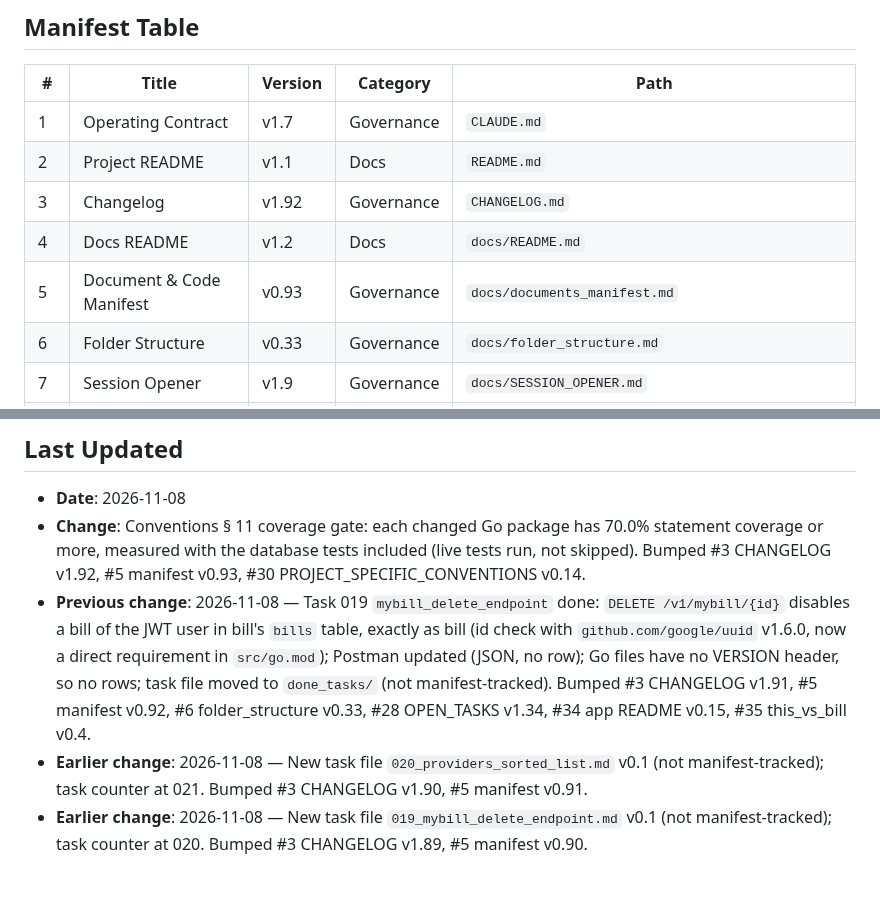
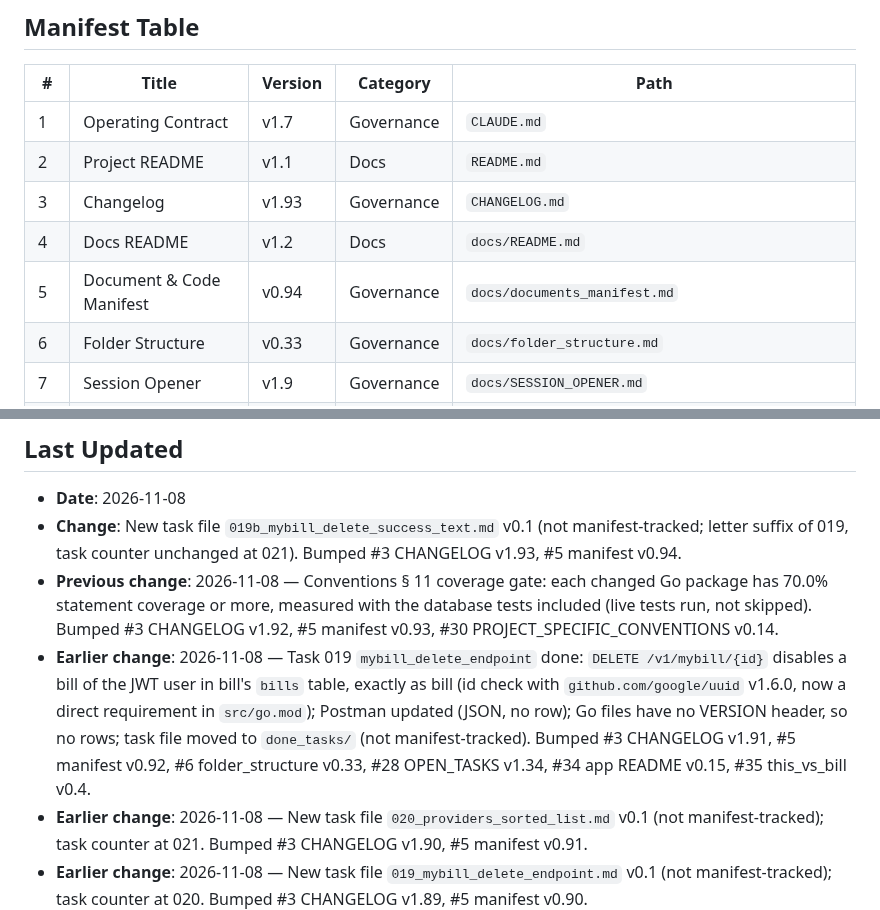
Before and after one commit to 780-AI/780-qabz, a Markdown page: docs/documents_manifest.md, 2 parts joined by grey strips. GitHub-like rendering; blank space fills up the shorter version.

```diff
--- a/docs/documents_manifest.md
+++ b/docs/documents_manifest.md
@@ -18,9 +18,9 @@
 |---|---|---|---|---|
 | 1 | Operating Contract | v1.7 | Governance | `CLAUDE.md` |
 | 2 | Project README | v1.1 | Docs | `README.md` |
-| 3 | Changelog | v1.92 | Governance | `CHANGELOG.md` |
+| 3 | Changelog | v1.93 | Governance | `CHANGELOG.md` |
 | 4 | Docs README | v1.2 | Docs | `docs/README.md` |
-| 5 | Document & Code Manifest | v0.93 | Governance | `docs/documents_manifest.md` |
+| 5 | Document & Code Manifest | v0.94 | Governance | `docs/documents_manifest.md` |
 | 6 | Folder Structure | v0.33 | Governance | `docs/folder_structure.md` |
 | 7 | Session Opener | v1.9 | Governance | `docs/SESSION_OPENER.md` |
 | 8 | Session Closer | v1.8 | Governance | `docs/SESSION_CLOSER.md` |
@@ -55,8 +55,9 @@
 ## Last Updated
 
 - **Date**: 2026-11-08
-- **Change**: Conventions § 11 coverage gate: each changed Go package has 70.0% statement coverage or more, measured with the database tests included (live tests run, not skipped). Bumped #3 CHANGELOG v1.92, #5 manifest v0.93, #30 PROJECT_SPECIFIC_CONVENTIONS v0.14.
-- **Previous change**: 2026-11-08 — Task 019 `mybill_delete_endpoint` done: `DELETE /v1/mybill/{id}` disables a bill of the JWT user in bill's `bills` table, exactly as bill (id check with `github.com/google/uuid` v1.6.0, now a direct requirement in `src/go.mod`); Postman updated (JSON, no row); Go files have no VERSION header, so no rows; task file moved to `done_tasks/` (not manifest-tracked). Bumped #3 CHANGELOG v1.91, #5 manifest v0.92, #6 folder_structure v0.33, #28 OPEN_TASKS v1.34, #34 app README v0.15, #35 this_vs_bill v0.4.
+- **Change**: New task file `019b_mybill_delete_success_text.md` v0.1 (not manifest-tracked; letter suffix of 019, task counter unchanged at 021). Bumped #3 CHANGELOG v1.93, #5 manifest v0.94.
+- **Previous change**: 2026-11-08 — Conventions § 11 coverage gate: each changed Go package has 70.0% statement coverage or more, measured with the database tests included (live tests run, not skipped). Bumped #3 CHANGELOG v1.92, #5 manifest v0.93, #30 PROJECT_SPECIFIC_CONVENTIONS v0.14.
+- **Earlier change**: 2026-11-08 — Task 019 `mybill_delete_endpoint` done: `DELETE /v1/mybill/{id}` disables a bill of the JWT user in bill's `bills` table, exactly as bill (id check with `github.com/google/uuid` v1.6.0, now a direct requirement in `src/go.mod`); Postman updated (JSON, no row); Go files have no VERSION header, so no rows; task file moved to `done_tasks/` (not manifest-tracked). Bumped #3 CHANGELOG v1.91, #5 manifest v0.92, #6 folder_structure v0.33, #28 OPEN_TASKS v1.34, #34 app README v0.15, #35 this_vs_bill v0.4.
 - **Earlier change**: 2026-11-08 — New task file `020_providers_sorted_list.md` v0.1 (not manifest-tracked); task counter at 021. Bumped #3 CHANGELOG v1.90, #5 manifest v0.91.
 - **Earlier change**: 2026-11-08 — New task file `019_mybill_delete_endpoint.md` v0.1 (not manifest-tracked); task counter at 020. Bumped #3 CHANGELOG v1.89, #5 manifest v0.90.
 - **Earlier change**: 2026-11-08 — Task 017 `mybill_list_endpoint` done: `GET /v1/mybill` from bill's `bills` table with bill's mapping, `json_data` read with fastjson; Postman updated (JSON, no row); Go files have no VERSION header, so no rows; task file moved to `done_tasks/` (not manifest-tracked). Bumped #3 CHANGELOG v1.88, #5 manifest v0.89, #6 folder_structure v0.32, #28 OPEN_TASKS v1.33, #34 app README v0.14, #35 this_vs_bill v0.3.
```
Also changed, not shown: other parts of docs/documents_manifest.md (+1 -1 lines), CHANGELOG.md (+9 -1 lines), 1 other file.
